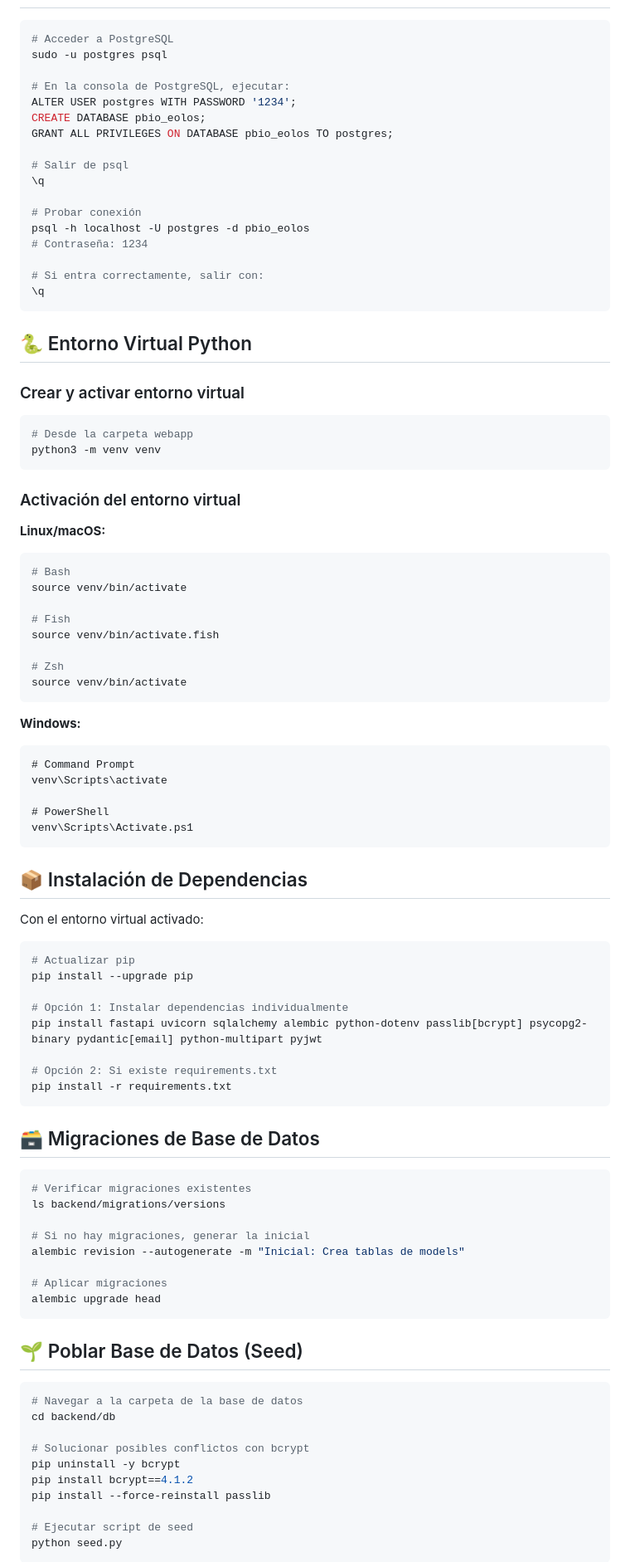
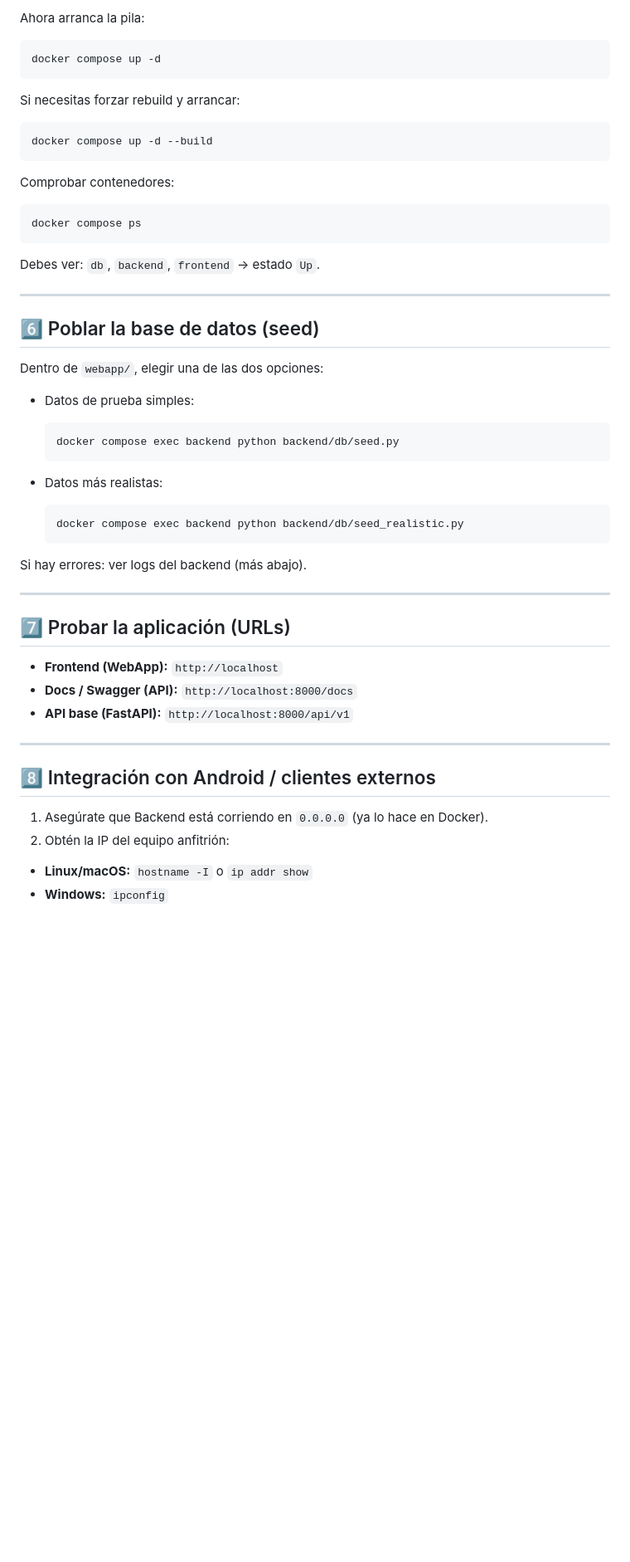
Before and after one commit to DenysLitvynov/eolos, a Markdown page: README.md, the part around one of its changes. Shown at 83% size. Drawn GitHub-style; blank space fills up the shorter version.

````diff
--- a/README.md
+++ b/README.md
@@ -78,96 +95,57 @@ brew services start postgresql
+Ahora arranca la pila:
 
 ```bash
-# Acceder a PostgreSQL
-sudo -u postgres psql
-
-# En la consola de PostgreSQL, ejecutar:
-ALTER USER postgres WITH PASSWORD '1234';
-CREATE DATABASE pbio_eolos;
-GRANT ALL PRIVILEGES ON DATABASE pbio_eolos TO postgres;
-
-# Salir de psql
-\q
-
-# Probar conexión
-psql -h localhost -U postgres -d pbio_eolos
-# Contraseña: 1234
-
-# Si entra correctamente, salir con:
-\q
+docker compose up -d
 ```
 
-## 🐍 Entorno Virtual Python
-
-### Crear y activar entorno virtual
+Si necesitas forzar rebuild y arrancar:
 
 ```bash
-# Desde la carpeta webapp
-python3 -m venv venv
+docker compose up -d --build
 ```
 
-### Activación del entorno virtual
+Comprobar contenedores:
 
-**Linux/macOS:**
 ```bash
-# Bash
-source venv/bin/activate
-
-# Fish
-source venv/bin/activate.fish
-
-# Zsh
-source venv/bin/activate
+docker compose ps
 ```
 
-**Windows:**
-```cmd
-# Command Prompt
-venv\Scripts\activate
+Debes ver: `db`, `backend`, `frontend` → estado `Up`.
 
-# PowerShell
-venv\Scripts\Activate.ps1
-```
+---
 
-## 📦 Instalación de Dependencias
+## 6️⃣ Poblar la base de datos (seed)
 
-Con el entorno virtual activado:
+Dentro de `webapp/`, elegir una de las dos opciones:
 
-```bash
-# Actualizar pip
-pip install --upgrade pip
+* Datos de prueba simples:
 
-# Opción 1: Instalar dependencias individualmente
-pip install fastapi uvicorn sqlalchemy alembic python-dotenv passlib[bcrypt] psycopg2-binary pydantic[email] python-multipart pyjwt
+  ```bash
+  docker compose exec backend python backend/db/seed.py
+  ```
+* Datos más realistas:
 
-# Opción 2: Si existe requirements.txt
-pip install -r requirements.txt
-```
+  ```bash
+  docker compose exec backend python backend/db/seed_realistic.py
+  ```
 
-## 🗃️ Migraciones de Base de Datos
+Si hay errores: ver logs del backend (más abajo).
 
-```bash
-# Verificar migraciones existentes
-ls backend/migrations/versions
+---
 
-# Si no hay migraciones, generar la inicial
-alembic revision --autogenerate -m "Inicial: Crea tablas de models"
+## 7️⃣ Probar la aplicación (URLs)
 
-# Aplicar migraciones
-alembic upgrade head
-```
+* **Frontend (WebApp):** `http://localhost`
+* **Docs / Swagger (API):** `http://localhost:8000/docs`
+* **API base (FastAPI):** `http://localhost:8000/api/v1`
 
-## 🌱 Poblar Base de Datos (Seed)
+---
 
-```bash
-# Navegar a la carpeta de la base de datos
-cd backend/db
+## 8️⃣ Integración con Android / clientes externos
 
-# Solucionar posibles conflictos con bcrypt
-pip uninstall -y bcrypt
-pip install bcrypt==4.1.2
-pip install --force-reinstall passlib
+1. Asegúrate que Backend está corriendo en `0.0.0.0` (ya lo hace en Docker).
+2. Obtén la IP del equipo anfitrión:
 
-# Ejecutar script de seed
-python seed.py
-```
+* **Linux/macOS:** `hostname -I` o `ip addr show`
+* **Windows:** `ipconfig`
 
````
Also changed, not shown: other parts of README.md (+209 -106 lines).
